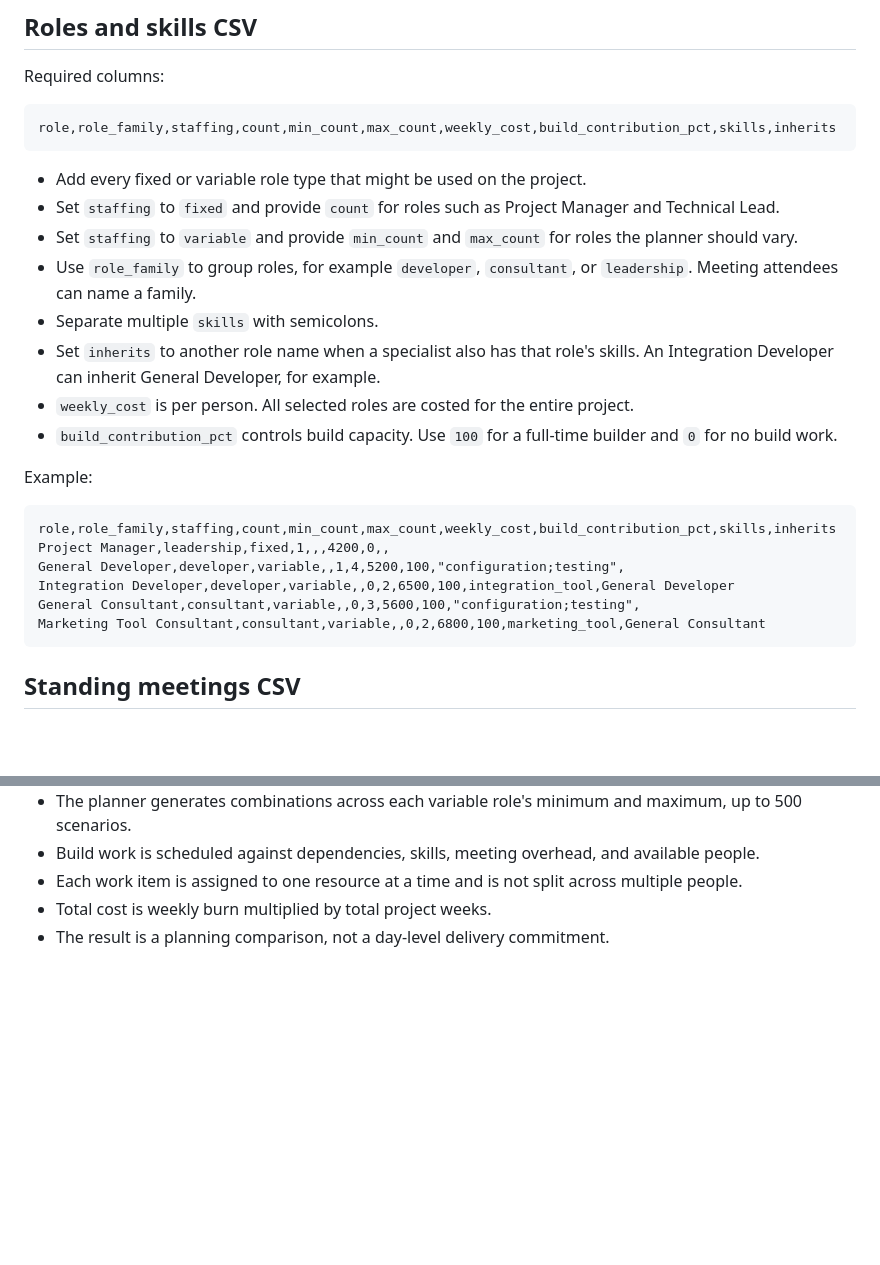
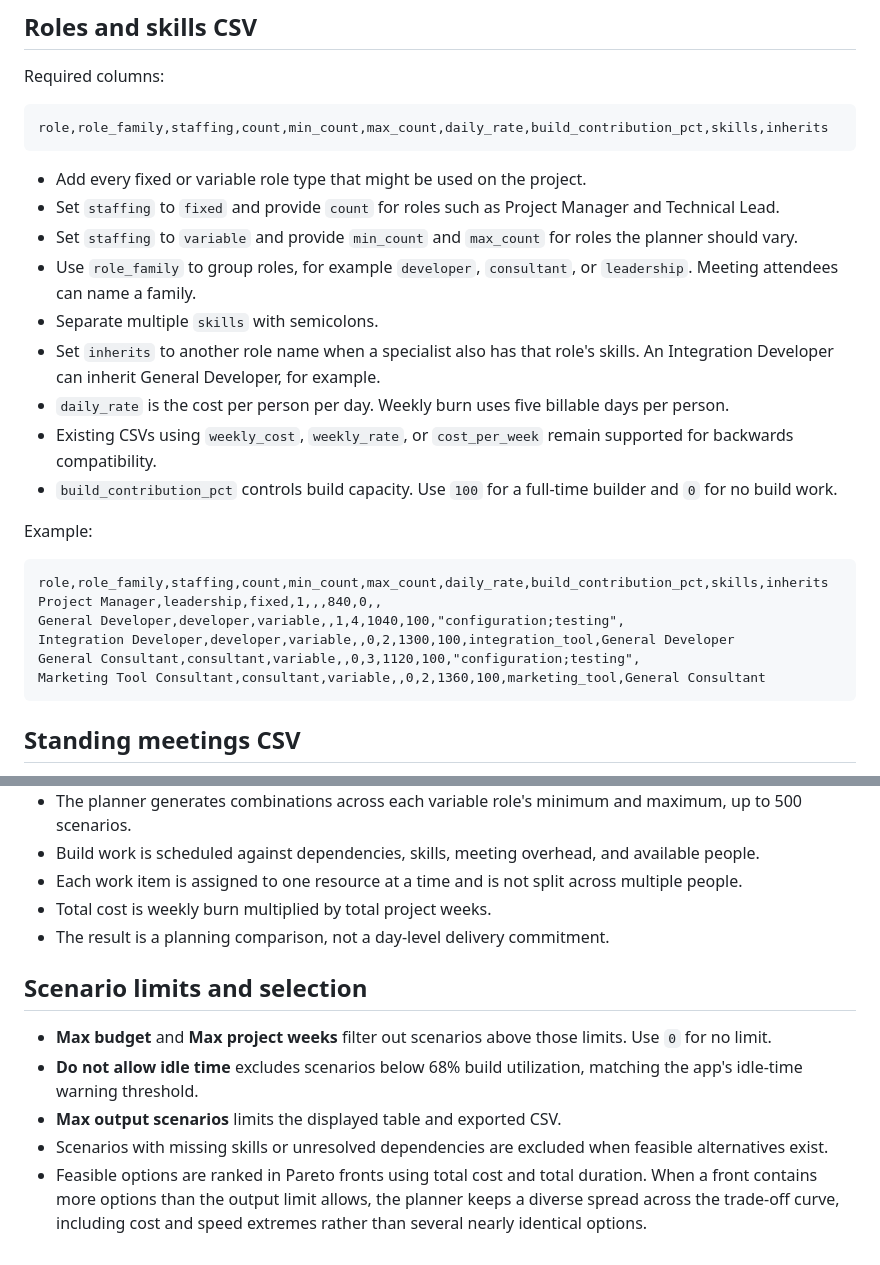
Before and after one commit to katsandlace/projectestimator, a Markdown page: README.md, 2 parts joined by grey strips. Drawn GitHub-style; blank space fills up the shorter version.

Commit message:
Document scenario controls and daily role rates

````diff
--- a/README.md
+++ b/README.md
@@ -24,7 +25,7 @@ id,name,estimate_days,skills,dependencies
 Required columns:
 
 ```csv
-role,role_family,staffing,count,min_count,max_count,weekly_cost,build_contribution_pct,skills,inherits
+role,role_family,staffing,count,min_count,max_count,daily_rate,build_contribution_pct,skills,inherits
 ```
 
 - Add every fixed or variable role type that might be used on the project.
@@ -33,18 +34,19 @@ role,role_family,staffing,count,min_count,max_count,weekly_cost,build_contributi
 - Use `role_family` to group roles, for example `developer`, `consultant`, or `leadership`. Meeting attendees can name a family.
 - Separate multiple `skills` with semicolons.
 - Set `inherits` to another role name when a specialist also has that role's skills. An Integration Developer can inherit General Developer, for example.
-- `weekly_cost` is per person. All selected roles are costed for the entire project.
+- `daily_rate` is the cost per person per day. Weekly burn uses five billable days per person.
+- Existing CSVs using `weekly_cost`, `weekly_rate`, or `cost_per_week` remain supported for backwards compatibility.
 - `build_contribution_pct` controls build capacity. Use `100` for a full-time builder and `0` for no build work.
 
 Example:
 
 ```csv
-role,role_family,staffing,count,min_count,max_count,weekly_cost,build_contribution_pct,skills,inherits
-Project Manager,leadership,fixed,1,,,4200,0,,
-General Developer,developer,variable,,1,4,5200,100,"configuration;testing",
-Integration Developer,developer,variable,,0,2,6500,100,integration_tool,General Developer
-General Consultant,consultant,variable,,0,3,5600,100,"configuration;testing",
-Marketing Tool Consultant,consultant,variable,,0,2,6800,100,marketing_tool,General Consultant
+role,role_family,staffing,count,min_count,max_count,daily_rate,build_contribution_pct,skills,inherits
+Project Manager,leadership,fixed,1,,,840,0,,
+General Developer,developer,variable,,1,4,1040,100,"configuration;testing",
+Integration Developer,developer,variable,,0,2,1300,100,integration_tool,General Developer
+General Consultant,consultant,variable,,0,3,1120,100,"configuration;testing",
+Marketing Tool Consultant,consultant,variable,,0,2,1360,100,marketing_tool,General Consultant
 ```
 
 ## Standing meetings CSV
@@ -69,3 +71,11 @@ meeting,phase,frequency,duration_hours,attendees
 - Each work item is assigned to one resource at a time and is not split across multiple people.
 - Total cost is weekly burn multiplied by total project weeks.
 - The result is a planning comparison, not a day-level delivery commitment.
+
+## Scenario limits and selection
+
+- **Max budget** and **Max project weeks** filter out scenarios above those limits. Use `0` for no limit.
+- **Do not allow idle time** excludes scenarios below 68% build utilization, matching the app's idle-time warning threshold.
+- **Max output scenarios** limits the displayed table and exported CSV.
+- Scenarios with missing skills or unresolved dependencies are excluded when feasible alternatives exist.
+- Feasible options are ranked in Pareto fronts using total cost and total duration. When a front contains more options than the output limit allows, the planner keeps a diverse spread across the trade-off curve, including cost and speed extremes rather than several nearly identical options.
````
Also changed, not shown: other parts of README.md (+1 -0 lines).
